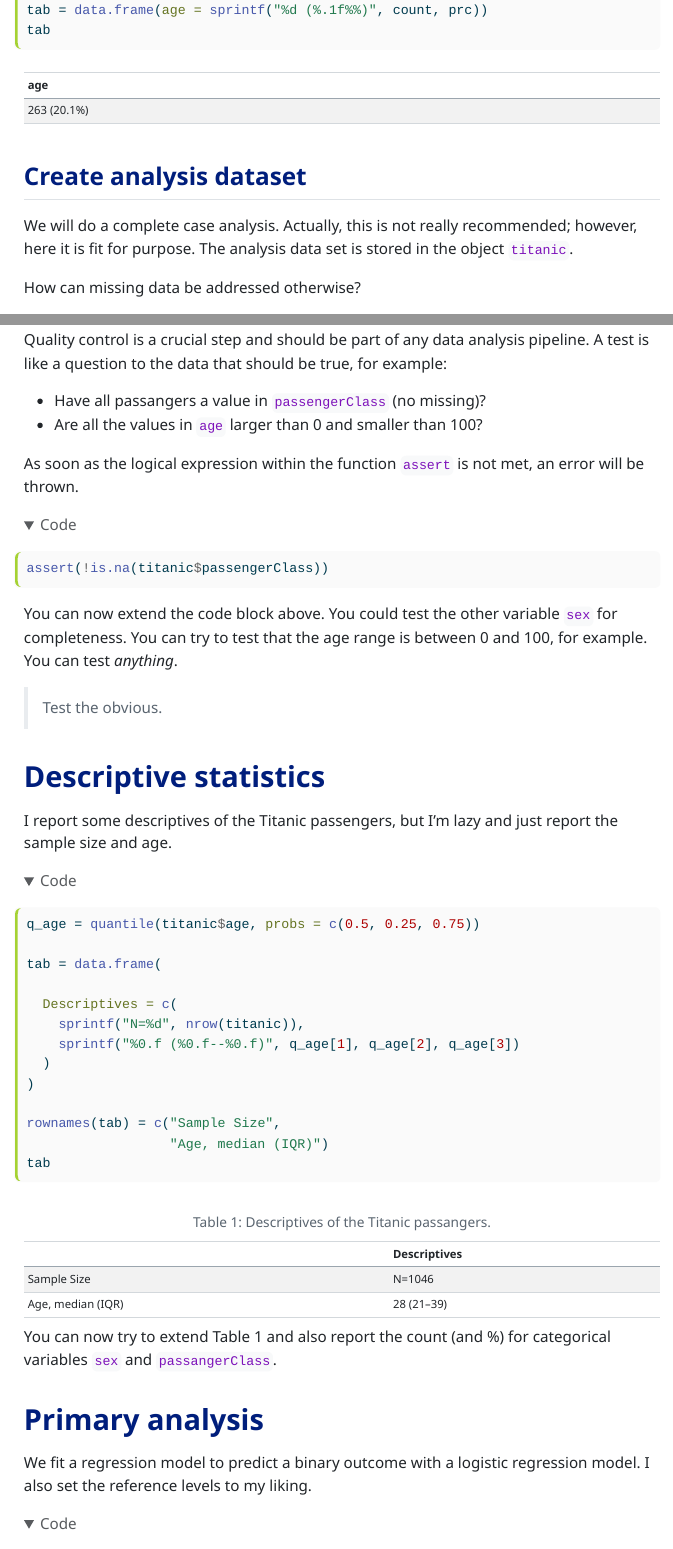
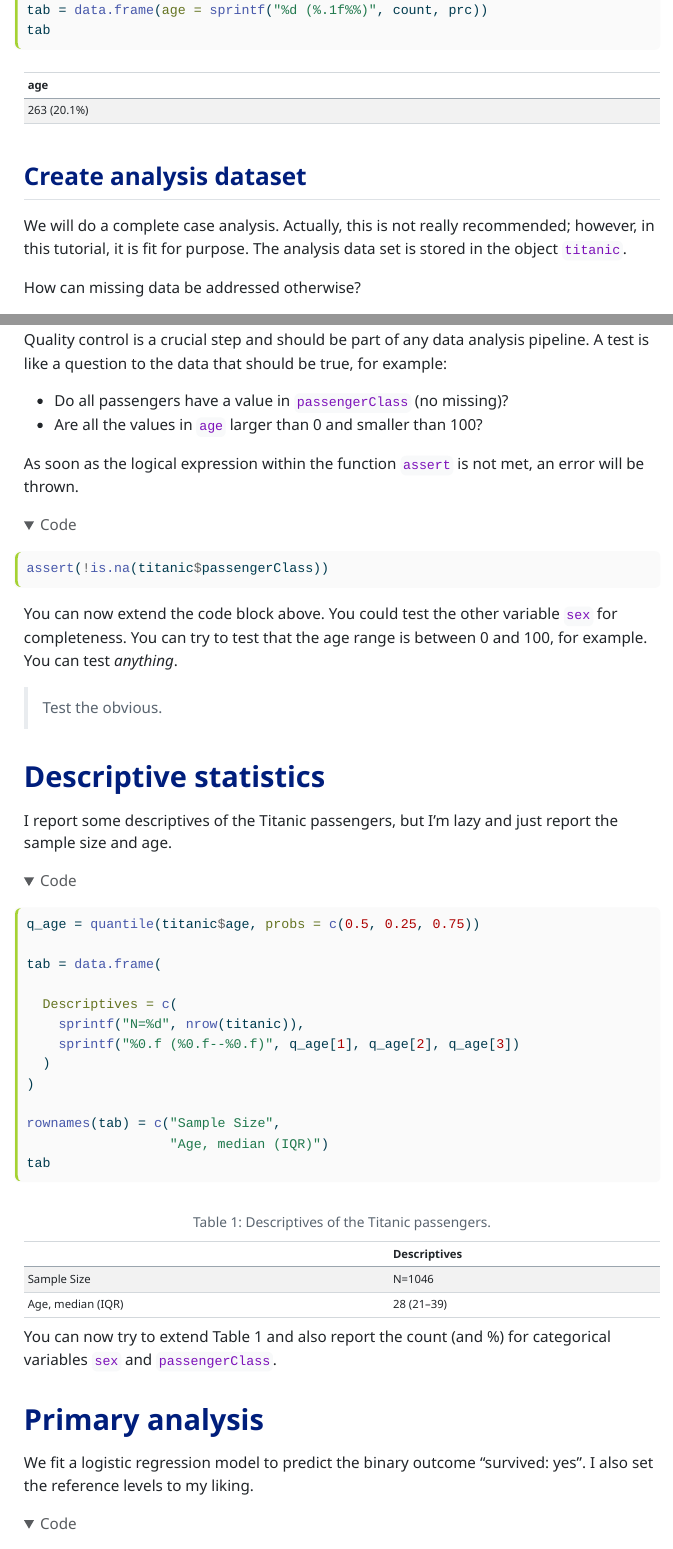
Before and after one commit to schw4b/titanic, a Quarto document (titanic.qmd): the page in a window 1100 px wide, from 3760 px down, and a second part further down, joined at a grey line. The pictures show the output file titanic.html that the author committed with the source, opened offline; folded parts are opened; menus at the side of the page are left out; long lines of code are wrapped.

Commit message:
improved language

````diff
--- a/titanic.qmd
+++ b/titanic.qmd
@@ -111,7 +111,7 @@ tab
 
 ## Create analysis dataset
 
-We will do a complete case analysis. Actually, this is not really recommended; however, here it is fit for purpose. The analysis data set is stored in the object `titanic`.
+We will do a complete case analysis. Actually, this is not really recommended; however, in this tutorial, it is fit for purpose. The analysis data set is stored in the object `titanic`.
 
 How can missing data be addressed otherwise?
 
@@ -124,7 +124,7 @@ titanic = data[idx,]
 
 Quality control is a crucial step and should be part of any data analysis pipeline. A test is like a question to the data that should be true, for example:
 
-* Have all passangers a value in `passengerClass` (no missing)?
+* Do all passengers have a value in `passengerClass` (no missing)?
 * Are all the values in `age` larger than 0 and smaller than 100?
 
 As soon as the logical expression within the function `assert` is not met, an error will be thrown.
@@ -142,7 +142,7 @@ You can now extend the code block above. You could test the other variable `sex`
 I report some descriptives of the Titanic passengers, but I'm lazy and just report the sample size and age.
 
 ```{r}
-#| tbl-cap: 'Table 1: Descriptives of the Titanic passangers.'
+#| tbl-cap: 'Table 1: Descriptives of the Titanic passengers.'
 
 q_age = quantile(titanic$age, probs = c(0.5, 0.25, 0.75))
 
@@ -158,11 +158,11 @@ rownames(tab) = c("Sample Size",
                   "Age, median (IQR)")
 tab
 ```
-You can now try to extend Table 1 and also report the count (and %) for categorical variables `sex` and `passangerClass`.
+You can now try to extend Table 1 and also report the count (and %) for categorical variables `sex` and `passengerClass`.
 
 # Primary analysis
 
-We fit a regression model to predict a binary outcome with a logistic regression model. I also set the reference levels to my liking.
+We fit a logistic regression model to predict the binary outcome "survived: yes". I also set the reference levels to my liking.
 
 ```{r}
 titanic$sex = factor(titanic$sex, levels = c("male", "female"))
````
Also changed, not shown: titanic.html, titanic.qmd (6 more changed lines).
